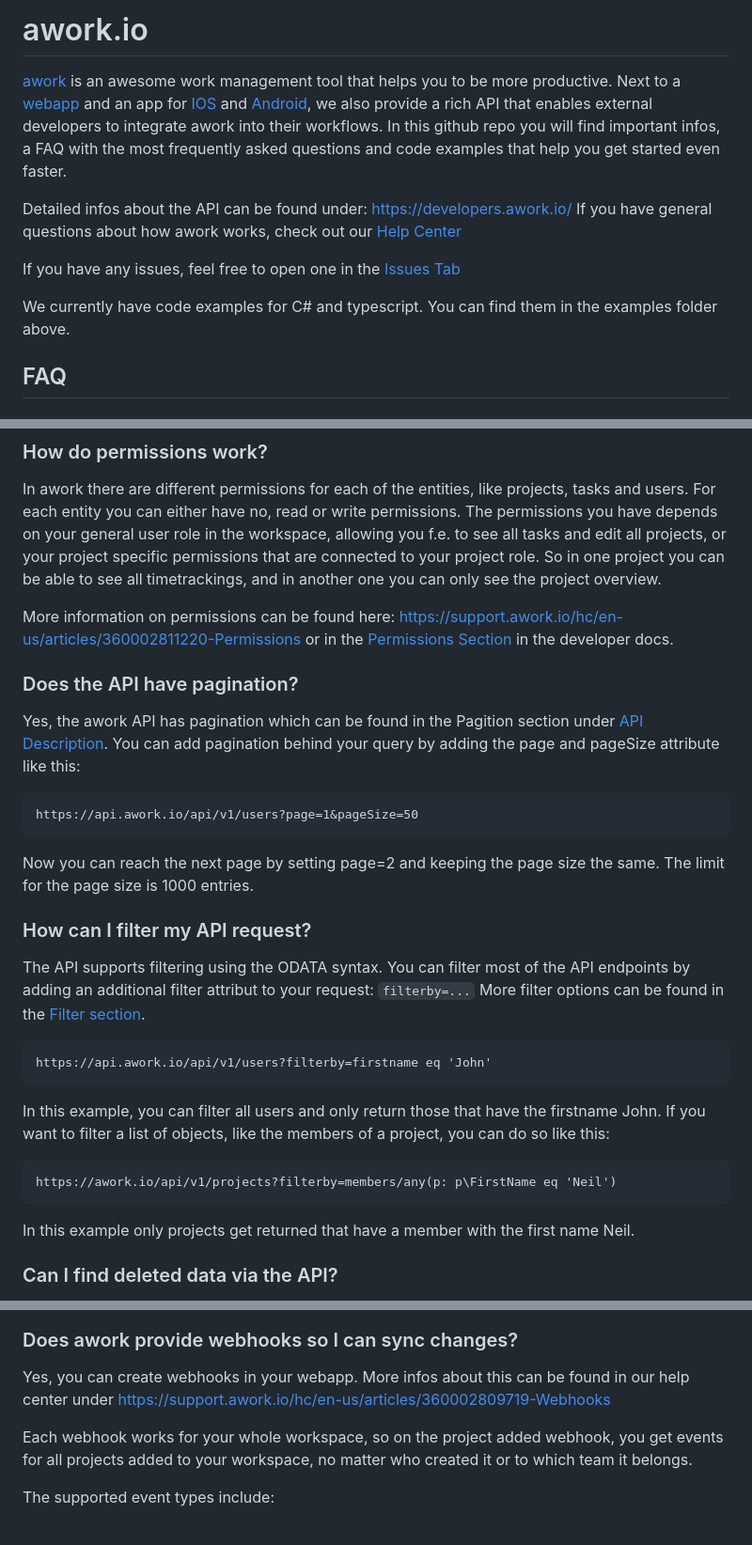
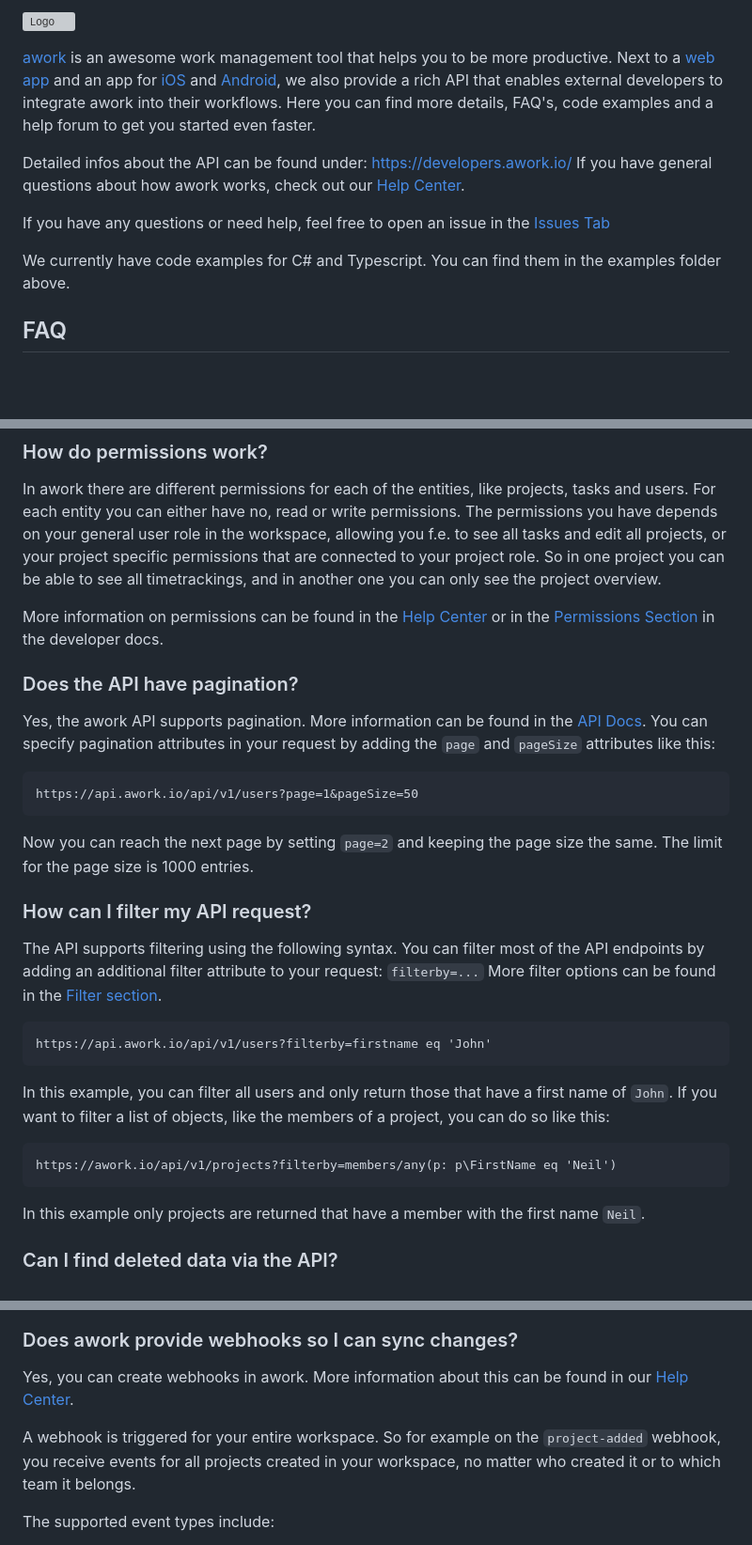
Before and after one commit to awork-io/awork, a Markdown page: README.md, 3 parts joined by grey strips. Shown at 94% size. GitHub-like rendering; blank space fills up the shorter version; grey boxes are pictures that could not be loaded.

Commit message:
Update Readme
Updates and improvements to Readme

````diff
--- a/README.md
+++ b/README.md
@@ -1,13 +1,14 @@
-# awork.io
-[awork](https://www.awork.io/) is an awesome work management tool that helps you to be more productive. Next to a [webapp](https://app.awork.io/) and an app for [IOS](https://apps.apple.com/de/app/awork-organisiere-dein-team/id1466945183) and [Android](https://play.google.com/store/apps/details?id=io.awork&hl=gsw&gl=US), we also provide a rich API that enables external developers to integrate awork into their workflows.
-In this github repo you will find important infos, a FAQ with the most frequently asked questions and code examples that help you get started even faster.
+![Logo](https://www.awork.io/wp-content/uploads/2019/01/aworkLogoB-1.svg)
+
+[awork](https://www.awork.io/) is an awesome work management tool that helps you to be more productive. Next to a [web app](https://app.awork.io/) and an app for [iOS](https://apps.apple.com/de/app/awork-organisiere-dein-team/id1466945183) and [Android](https://play.google.com/store/apps/details?id=io.awork&hl=gsw&gl=US), we also provide a rich API that enables external developers to integrate awork into their workflows.
+Here you can find more details, FAQ's, code examples and a help forum to get you started even faster.
 
 Detailed infos about the API can be found under: https://developers.awork.io/
-If you have general questions about how awork works, check out our [Help Center](https://support.awork.io/hc/en-us)
+If you have general questions about how awork works, check out our [Help Center](https://support.awork.io/hc/en-us).
 
-If you have any issues, feel free to open one in the [Issues Tab](https://github.com/awork-io/awork/issues)
+If you have any questions or need help, feel free to open an issue in the [Issues Tab](https://github.com/awork-io/awork/issues)
 
-We currently have code examples for C# and typescript. You can find them in the examples folder above.
+We currently have code examples for C# and Typescript. You can find them in the examples folder above.
 
 ## FAQ
 
@@ -19,26 +20,26 @@ The other option would be to use OAuth 2.0: [API Authentication](https://develop
 ### How do permissions work?
 In awork there are different permissions for each of the entities, like projects, tasks and users. For each entity you can either have no, read or write permissions. The permissions you have depends on your general user role in the workspace, allowing you f.e. to see all tasks and edit all projects, or your project specific permissions that are connected to your project role. So in one project you can be able to see all timetrackings, and in another one you can only see the project overview.
 
-More information on permissions can be found here: https://support.awork.io/hc/en-us/articles/360002811220-Permissions or in the [Permissions Section](https://developers.awork.io/#permissionsconcept) in the developer docs.
+More information on permissions can be found in the [Help Center](https://support.awork.io/en/articles/5382825-permission-management) or in the [Permissions Section](https://developers.awork.io/permissions) in the developer docs.
 
 ### Does the API have pagination?
-Yes, the awork API has pagination which can be found in the Pagition section under [API Description](https://developers.awork.io/#api-description). You can add pagination behind your query by adding the page and pageSize attribute like this:
+Yes, the awork API supports pagination. More information can be found in the [API Docs](https://developers.awork.io/pagination-and-filtering). You can specify pagination attributes in your request by adding the `page` and `pageSize` attributes like this:
 ```
 https://api.awork.io/api/v1/users?page=1&pageSize=50
 ```
-Now you can reach the next page by setting page=2 and keeping the page size the same. The limit for the page size is 1000 entries.
+Now you can reach the next page by setting `page=2` and keeping the page size the same. The limit for the page size is 1000 entries.
 
 ### How can I filter my API request?
-The API supports filtering using the ODATA syntax. You can filter most of the API endpoints by adding an additional filter attribut to your request: ```filterby=...```
-More filter options can be found in the [Filter section](https://developers.awork.io/#api-description).
+The API supports filtering using the following syntax. You can filter most of the API endpoints by adding an additional filter attribute to your request: ```filterby=...```
+More filter options can be found in the [Filter section](https://developers.awork.io/filtering).
 ```
 https://api.awork.io/api/v1/users?filterby=firstname eq 'John'
 ```
-In this example, you can filter all users and only return those that have the firstname John.
+In this example, you can filter all users and only return those that have a first name of `John`.
 If you want to filter a list of objects, like the members of a project, you can do so like this:
 ```
 https://awork.io/api/v1/projects?filterby=members/any(p: p\FirstName eq 'Neil')
 ```
-In this example only projects get returned that have a member with the first name Neil.
+In this example only projects are returned that have a member with the first name `Neil`.
 
 ### Can I find deleted data via the API?
@@ -48,8 +47,8 @@ No, deleted data cannot be requested from the API. Instead of deleting data comp
 
 ### Does awork provide webhooks so I can sync changes?
-Yes, you can create webhooks in your webapp. More infos about this can be found in our help center under https://support.awork.io/hc/en-us/articles/360002809719-Webhooks
+Yes, you can create webhooks in awork. More information about this can be found in our [Help Center](https://support.awork.io/en/articles/5415462-webhooks).
 
-Each webhook works for your whole workspace, so on the project added webhook, you get events for all projects added to your workspace, no matter who created it or to which team it belongs.
+A webhook is triggered for your entire workspace. So for example on the `project-added` webhook, you receive events for all projects created in your workspace, no matter who created it or to which team it belongs.
 
 The supported event types include:
 - Client added
````
Also changed, not shown: other parts of README.md (+3 -3 lines).
